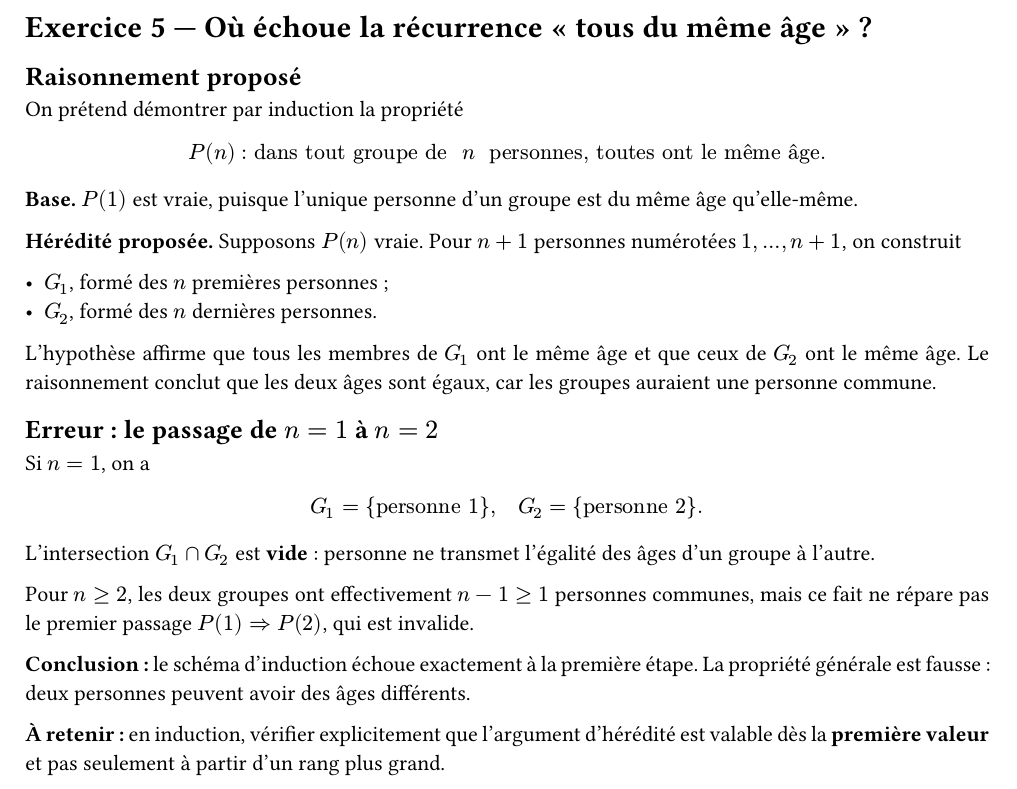
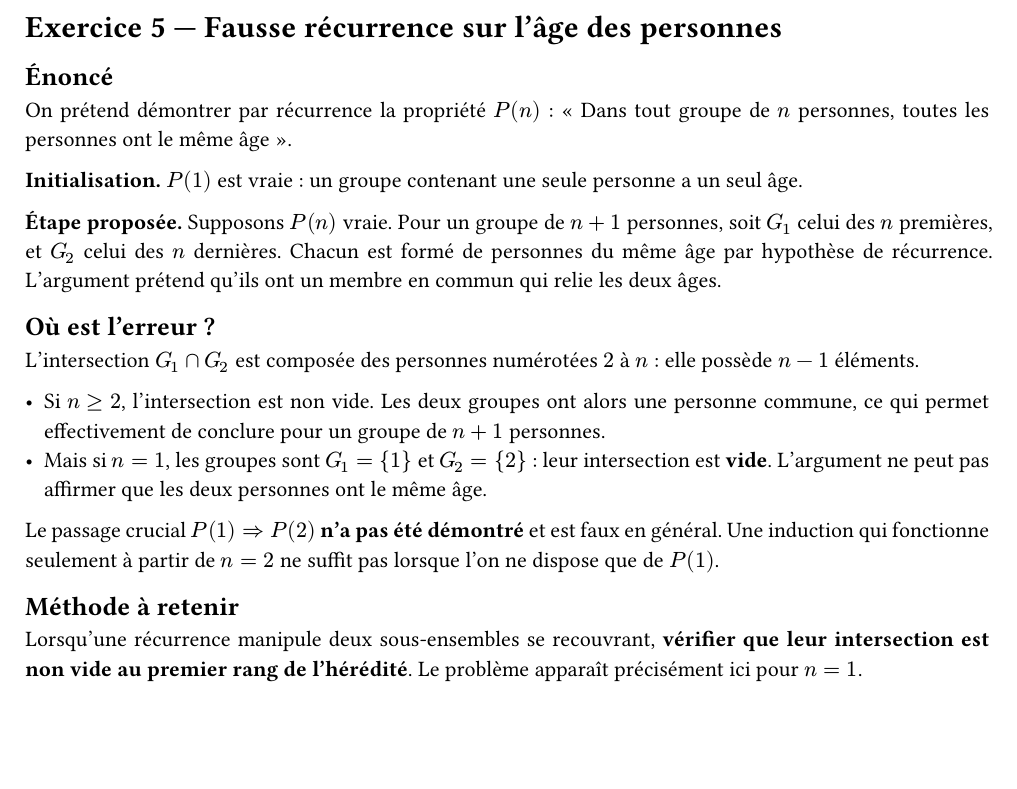
Before and after one commit to yxorcist/MIDL, a Typst document (01_methodes_discretes/TD/fiche02/exercices/ex05.typ): part of the page, cut at the place of the change, the shorter picture padded with empty space. Compiled offline with Typst 0.15.

Commit message:
notes(md): finish TD02 ex05.typ from official statement and notebook

```diff
--- a/01_methodes_discretes/TD/fiche02/exercices/ex05.typ
+++ b/01_methodes_discretes/TD/fiche02/exercices/ex05.typ
@@ -1,38 +1,29 @@
 // source-confidence: high
-// source-note: exercice 5, fiche officielle TD02_construction-inductive.pdf ; photo 11489.
- // source-reconstruction: le point de rupture du raisonnement (de 1 à 2) est explicité à partir de l'énoncé complet.
+// source-note: énoncé officiel TD02 Construction inductive, exercice 5 ; photo manuscrite du raisonnement par groupes.
 
 #set page(paper: "a4", margin: 2cm)
 #set text(lang: "fr", size: 11pt)
 #set par(justify: true, leading: 0.65em)
 
-= Exercice 5 — Où échoue la récurrence « tous du même âge » ?
+= Exercice 5 — Fausse récurrence sur l'âge des personnes
 
-== Raisonnement proposé
+== Énoncé
 
-On prétend démontrer par induction la propriété
+On prétend démontrer par récurrence la propriété $P(n)$ : « Dans tout groupe de $n$ personnes, toutes les personnes ont le même âge ».
 
-$ P(n): "dans tout groupe de " n " personnes, toutes ont le même âge". $
+*Initialisation.* $P(1)$ est vraie : un groupe contenant une seule personne a un seul âge.
 
-*Base.* $P(1)$ est vraie, puisque l'unique personne d'un groupe est du même âge qu'elle-même.
+*Étape proposée.* Supposons $P(n)$ vraie. Pour un groupe de $n+1$ personnes, soit $G_1$ celui des $n$ premières, et $G_2$ celui des $n$ dernières. Chacun est formé de personnes du même âge par hypothèse de récurrence. L'argument prétend qu'ils ont un membre en commun qui relie les deux âges.
 
-*Hérédité proposée.* Supposons $P(n)$ vraie. Pour $n+1$ personnes numérotées $1,dots,n+1$, on construit
+== Où est l'erreur ?
 
-- $G_1$, formé des $n$ premières personnes ;
-- $G_2$, formé des $n$ dernières personnes.
+L'intersection $G_1 inter G_2$ est composée des personnes numérotées $2$ à $n$ : elle possède $n-1$ éléments.
 
-L'hypothèse affirme que tous les membres de $G_1$ ont le même âge et que ceux de $G_2$ ont le même âge. Le raisonnement conclut que les deux âges sont égaux, car les groupes auraient une personne commune.
+- Si $n>=2$, l'intersection est non vide. Les deux groupes ont alors une personne commune, ce qui permet effectivement de conclure pour un groupe de $n+1$ personnes.
+- Mais si $n=1$, les groupes sont $G_1=\{1\}$ et $G_2=\{2\}$ : leur intersection est *vide*. L'argument ne peut pas affirmer que les deux personnes ont le même âge.
 
-== Erreur : le passage de $n=1$ à $n=2$
+Le passage crucial $P(1) => P(2)$ *n'a pas été démontré* et est faux en général. Une induction qui fonctionne seulement à partir de $n=2$ ne suffit pas lorsque l'on ne dispose que de $P(1)$.
 
-Si $n=1$, on a
+== Méthode à retenir
 
-$ G_1=\{"personne 1"\}, quad G_2=\{"personne 2"\}. $
-
-L'intersection $G_1 inter G_2$ est *vide* : personne ne transmet l'égalité des âges d'un groupe à l'autre.
-
-Pour $n>=2$, les deux groupes ont effectivement $n-1>=1$ personnes communes, mais ce fait ne répare pas le premier passage $P(1) => P(2)$, qui est invalide.
-
-*Conclusion :* le schéma d'induction échoue exactement à la première étape. La propriété générale est fausse : deux personnes peuvent avoir des âges différents.
-
-*À retenir :* en induction, vérifier explicitement que l'argument d'hérédité est valable dès la *première valeur* et pas seulement à partir d'un rang plus grand.
+Lorsqu'une récurrence manipule deux sous-ensembles se recouvrant, *vérifier que leur intersection est non vide au premier rang de l'hérédité*. Le problème apparaît précisément ici pour $n=1$.
```
